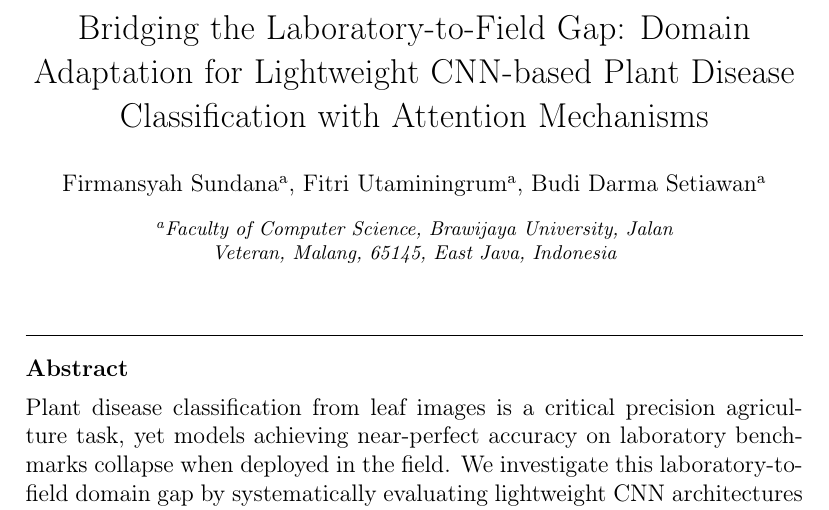
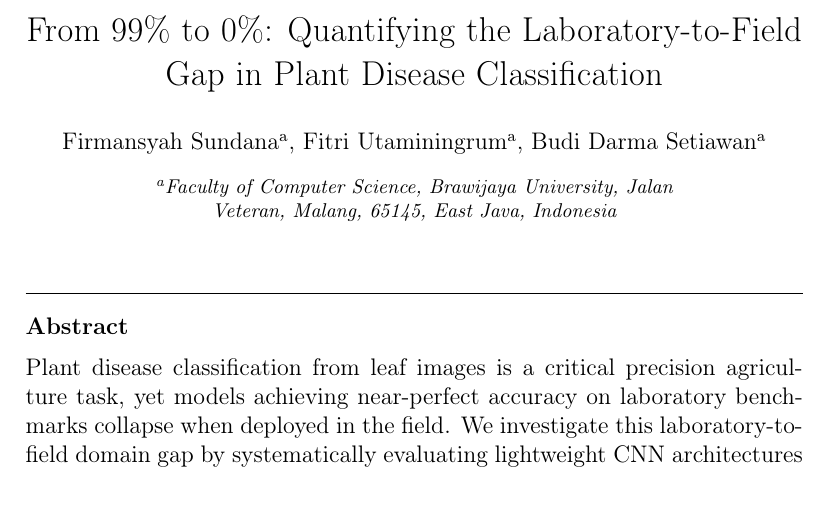
Before and after one commit to sundana/plant-diseases-paper, a LaTeX paper (main.tex): part of page 2 of 20, cut at the place of the change. Compiled offline with pdfLaTeX.

Commit message:
Change title to 'From 99% to 0%: Quantifying the Laboratory-to-Field Gap in Plant Disease Classification'

```diff
--- a/main.tex
+++ b/main.tex
@@ -20,7 +20,7 @@
 
 \begin{frontmatter}
 
-\title{Bridging the Laboratory-to-Field Gap: Domain Adaptation for Lightweight CNN-based Plant Disease Classification with Attention Mechanisms}
+\title{From 99\% to 0\%: Quantifying the Laboratory-to-Field Gap in Plant Disease Classification}
 
 \author[1]{Firmansyah Sundana}
 \author[1]{Fitri Utaminingrum}
```
